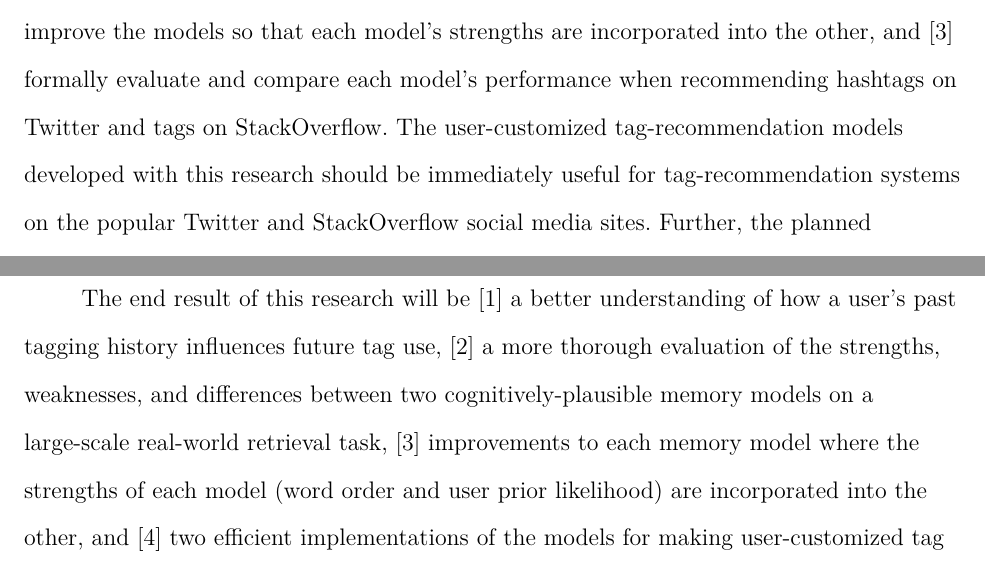
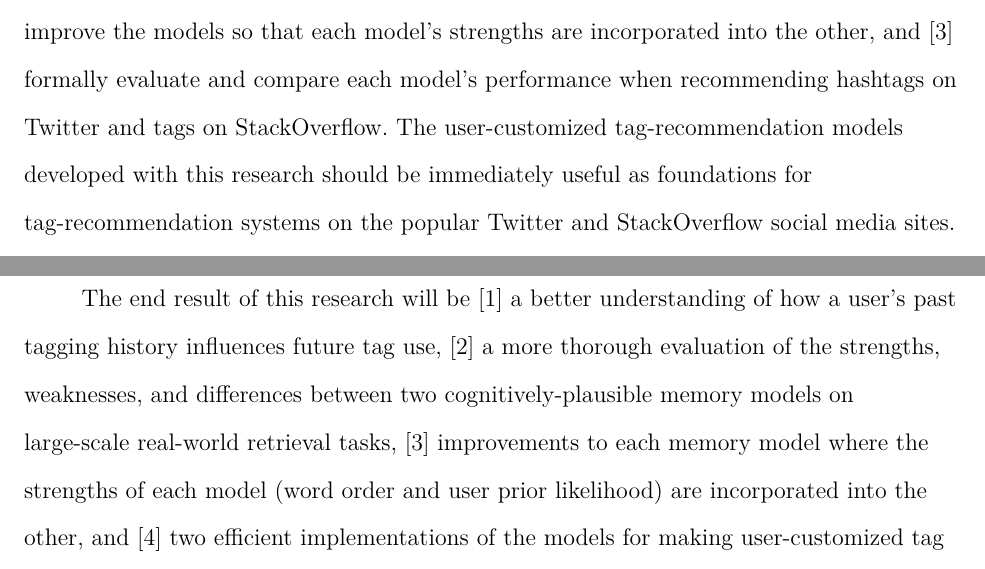
Before and after one commit to claytontstanley/dissertation, a LaTeX paper (writeups/proposal/proposal.tex): two parts of pages 2 and 49 of 51, joined at a grey line, cut so that both start at the same text. Compiled offline with pdfLaTeX.

Commit message:
foo
Former-commit-id: 5918b46e49a1c152c0b77d4cb8325a1cdbaf4557 [formerly db83c52687909c3ec9764ec7d0b0b68a4774ac2f]
Former-commit-id: 02f679de7c067fc27e5a0db99ce52902406b8d76

```diff
--- a/writeups/proposal/proposal.tex
+++ b/writeups/proposal/proposal.tex
@@ -97,7 +97,7 @@
   Two state-of-the-art cognitively-plausible memory models will be evaluated on how accurate they predict a user's chosen tags: an ACT-R inspired Bayesian model and a random-permutation vector-based model.
   Experiments are designed to [1] discover the best way to leverage a user's prior hashtag use as a future predictor, [2] improve the models so that each model's strengths are incorporated into the other,
   and [3] formally evaluate and compare each model's performance when recommending hashtags on Twitter and tags on StackOverflow.
-  The user-customized tag-recommendation models developed with this research should be immediately useful for tag-recommendation systems on the popular Twitter and StackOverflow social media sites.
+  The user-customized tag-recommendation models developed with this research should be immediately useful as foundations for tag-recommendation systems on the popular Twitter and StackOverflow social media sites.
   Further, the planned performance modifications to the two memory models are aimed at the architectural level of each model.
   If these architectural modifications to two cognitively-plausible memory models significantly improve performance,
   they may suggest task-independent general modifications that can help improve model fit to human data in a much wider range of domains.
@@ -1035,7 +1035,7 @@ The main evaluation will be the amount of performance gain achieved when the mod
 \subsection{Summary}
 
 The end result of this research will be [1] a better understanding of how a user's past tagging history influences future tag use,
-[2] a more thorough evaluation of the strengths, weaknesses, and differences between two cognitively-plausible memory models on a large-scale real-world retrieval task,
+[2] a more thorough evaluation of the strengths, weaknesses, and differences between two cognitively-plausible memory models on large-scale real-world retrieval tasks,
 [3] improvements to each memory model where the strengths of each model (word order and user prior likelihood) are incorporated into the other,
 and [4] two efficient implementations of the models for making user-customized tag predictions for StackOverflow posts and Twitter tweets.
 
```
Also changed, not shown: writeups/proposal/proposal.tex (2 more changed lines).
